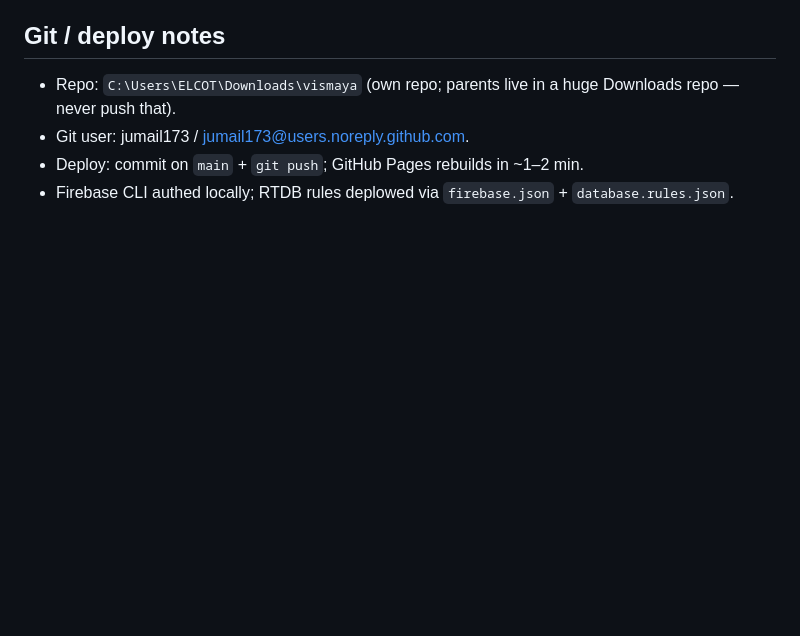
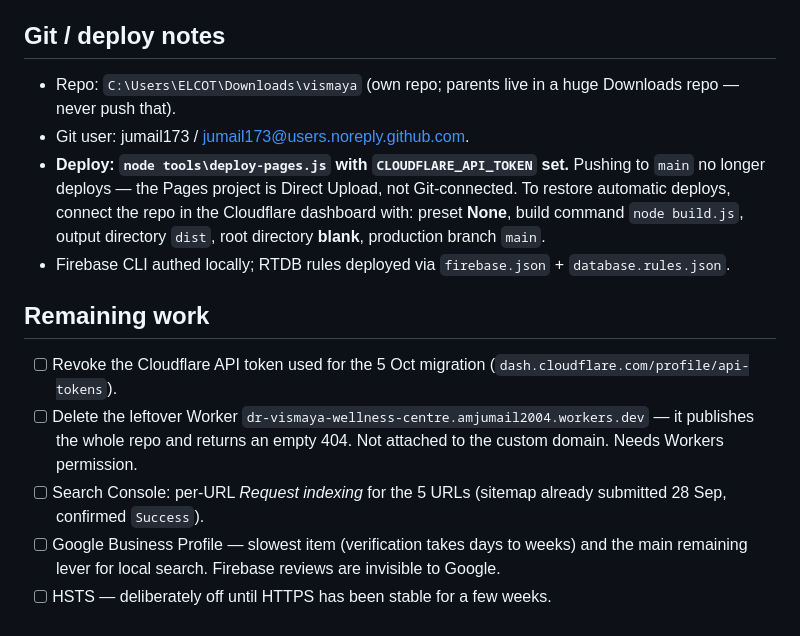
Before and after one commit to jumail173/dr-vismaya-wellness-centre, a Markdown page: CHANGES.md, the part around one of its changes. GitHub-like rendering; blank space fills up the shorter version.

```diff
--- a/CHANGES.md
+++ b/CHANGES.md
@@ -81,5 +102,12 @@
 ## Git / deploy notes
 - Repo: `C:\Users\ELCOT\Downloads\vismaya` (own repo; parents live in a huge Downloads repo — never push that).
 - Git user: jumail173 / jumail173@users.noreply.github.com.
-- Deploy: commit on `main` + `git push`; GitHub Pages rebuilds in ~1–2 min.
-- Firebase CLI authed locally; RTDB rules deplowed via `firebase.json` + `database.rules.json`.
+- **Deploy: `node tools\deploy-pages.js` with `CLOUDFLARE_API_TOKEN` set.** Pushing to `main` no longer deploys — the Pages project is Direct Upload, not Git-connected. To restore automatic deploys, connect the repo in the Cloudflare dashboard with: preset **None**, build command `node build.js`, output directory `dist`, root directory **blank**, production branch `main`.
+- Firebase CLI authed locally; RTDB rules deployed via `firebase.json` + `database.rules.json`.
+
+## Remaining work
+- [ ] Revoke the Cloudflare API token used for the 5 Oct migration (`dash.cloudflare.com/profile/api-tokens`).
+- [ ] Delete the leftover Worker `dr-vismaya-wellness-centre.amjumail2004.workers.dev` — it publishes the whole repo and returns an empty 404. Not attached to the custom domain. Needs Workers permission.
+- [ ] Search Console: per-URL *Request indexing* for the 5 URLs (sitemap already submitted 28 Sep, confirmed `Success`).
+- [ ] Google Business Profile — slowest item (verification takes days to weeks) and the main remaining lever for local search. Firebase reviews are invisible to Google.
+- [ ] HSTS — deliberately off until HTTPS has been stable for a few weeks.
```
Also changed, not shown: other parts of CHANGES.md (+23 -2 lines), HANDOFF.md (+1 -0 lines).
